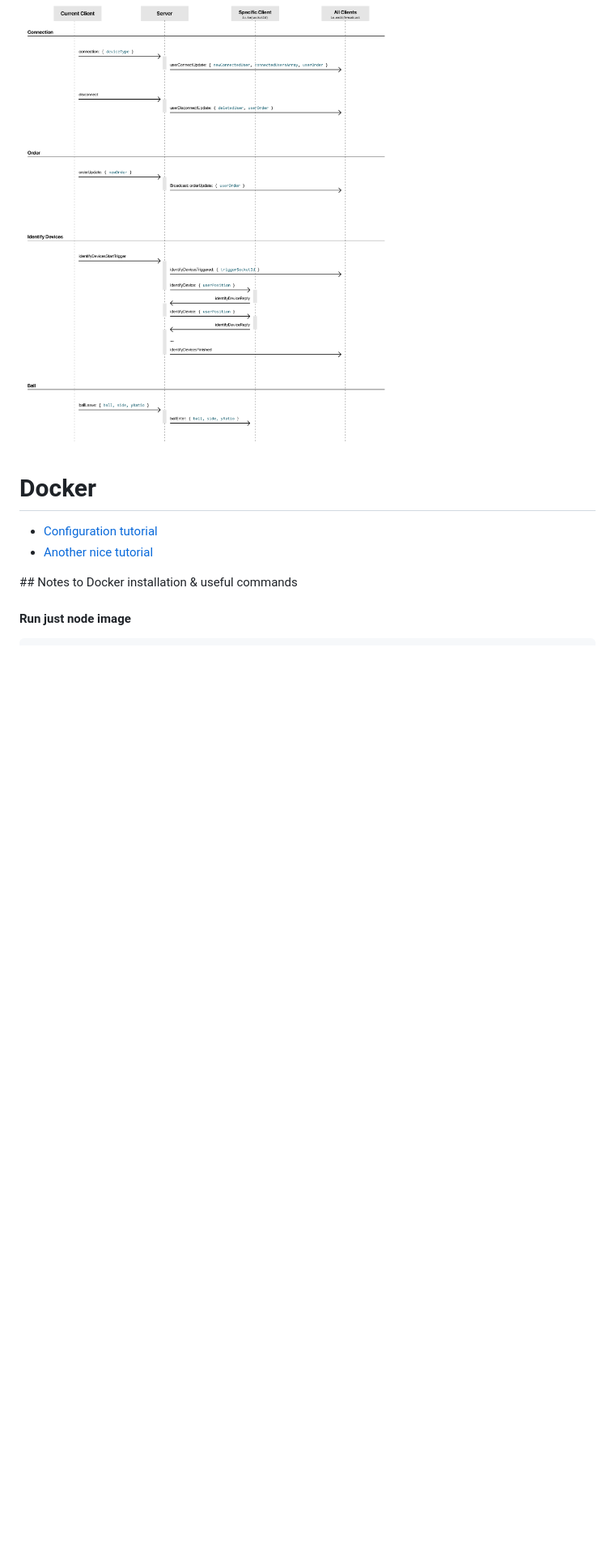
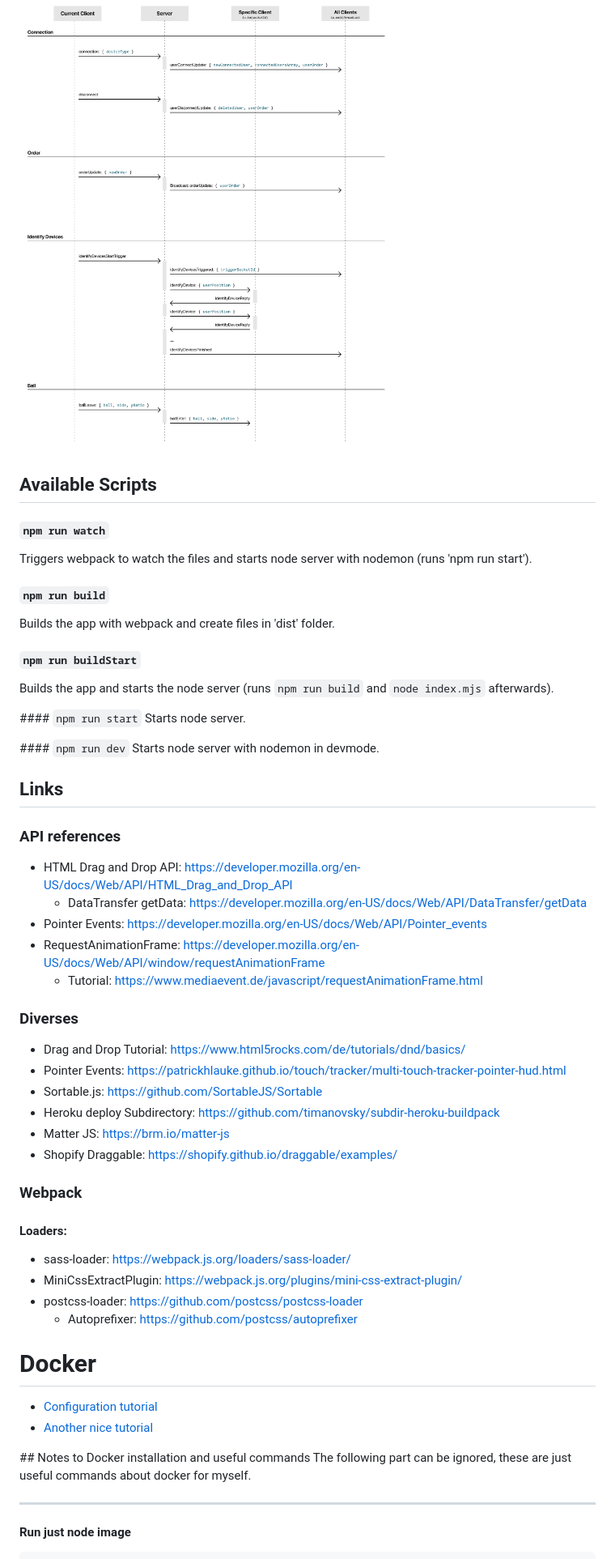
Before and after one commit to andre-lergier/hslu-studio-web-2, a Markdown page: readme.md, the part around the change printed below. Shown: that part at 81% size. GitHub-like rendering; blank space fills up the shorter version.

````diff
--- a/readme.md
+++ b/readme.md
@@ -7,11 +13,55 @@
 The following diagram visualizes all important events, which are sent trough websockets.
 ![Sequence Diagram](/assets/sequenzdiagramm.png "Architecutre Diagram")
 
+## Available Scripts
+#### `npm run watch`
+Triggers webpack to watch the files and starts node server with nodemon (runs 'npm run start').
+
+#### `npm run build`
+Builds the app with webpack and create files in 'dist' folder.
+
+#### `npm run buildStart`
+Builds the app and starts the node server (runs `npm run build` and `node index.mjs` afterwards).
+
+#### `npm run start`
+Starts node server.
+
+#### `npm run dev`
+Starts node server with nodemon in devmode.
+
+## Links
+
+### API references
+- HTML Drag and Drop API: https://developer.mozilla.org/en-US/docs/Web/API/HTML_Drag_and_Drop_API
+  - DataTransfer getData: https://developer.mozilla.org/en-US/docs/Web/API/DataTransfer/getData
+- Pointer Events: https://developer.mozilla.org/en-US/docs/Web/API/Pointer_events
+- RequestAnimationFrame: https://developer.mozilla.org/en-US/docs/Web/API/window/requestAnimationFrame
+  - Tutorial: https://www.mediaevent.de/javascript/requestAnimationFrame.html
+
+### Diverses
+- Drag and Drop Tutorial: https://www.html5rocks.com/de/tutorials/dnd/basics/
+- Pointer Events: https://patrickhlauke.github.io/touch/tracker/multi-touch-tracker-pointer-hud.html
+- Sortable.js: https://github.com/SortableJS/Sortable
+- Heroku deploy Subdirectory: https://github.com/timanovsky/subdir-heroku-buildpack
+- Matter JS: https://brm.io/matter-js
+- Shopify Draggable: https://shopify.github.io/draggable/examples/
+
+### Webpack
+#### Loaders:
+- sass-loader: https://webpack.js.org/loaders/sass-loader/
+- MiniCssExtractPlugin: https://webpack.js.org/plugins/mini-css-extract-plugin/
+- postcss-loader: https://github.com/postcss/postcss-loader
+  - Autoprefixer: https://github.com/postcss/autoprefixer
+
 # Docker
 - [Configuration tutorial](https://www.digitalocean.com/community/tutorials/how-to-secure-a-containerized-node-js-application-with-nginx-let-s-encrypt-and-docker-compose)
 - [Another nice tutorial](https://www.digitalocean.com/community/tutorials/how-to-build-a-node-js-application-with-docker)
 
-## Notes to Docker installation & useful commands
+## Notes to Docker installation and useful commands
+The following part can be ignored, these are just useful commands about docker for myself.
+
+---
+
 #### Run just node image
 ```zsh
 docker build -t node-socket-io . #image dockerfile wird aufgerufen und image erhält namen node-socket-io
````
Also changed, not shown: other parts of readme.md (+7 -26 lines), assets/server-architektur.png.
